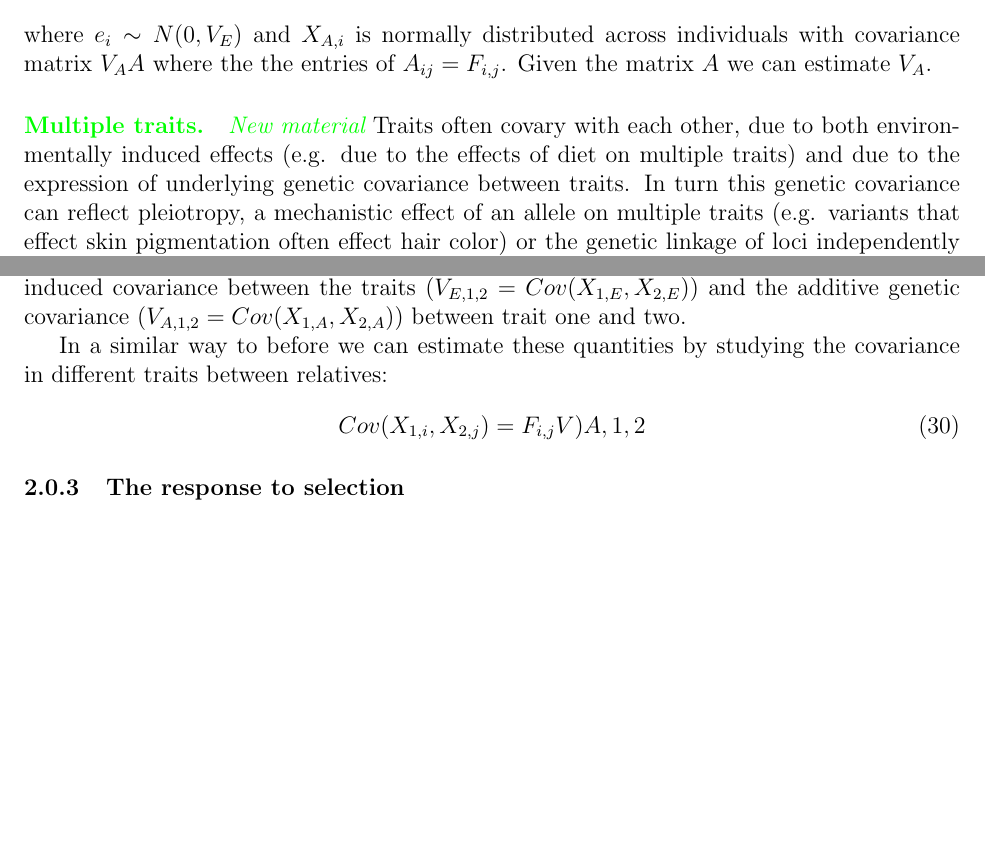
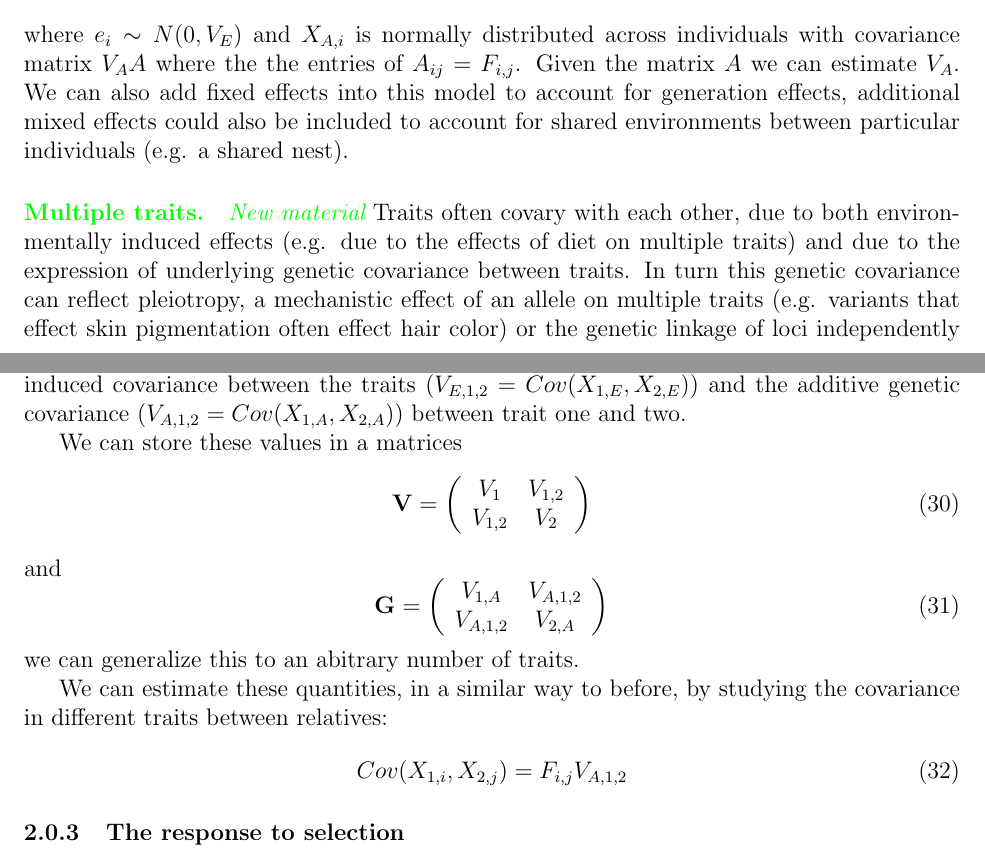
Before and after one commit to cooplab/popgen-notes, a LaTeX document (popgen_notes.tex): two parts of pages 14 and 15 of 59, joined at a grey line, cut so that both start at the same text, the shorter picture padded with empty space. Compiled offline with pdfLaTeX.

Commit message:
added to multiple trait section

```diff
--- a/popgen_notes.tex
+++ b/popgen_notes.tex
@@ -600,9 +601,13 @@ X_i =  \mu  + X_{A,i} + e_i
 \end{equation}
 where $e_i \sim N(0,V_E)$ and $X_{A,i}$ is normally distributed across
 individuals with covariance matrix $V_A A$ where the the entries of
-$A_{ij}=F_{i,j}$. Given the matrix $A$ we can estimate $V_A$.
+$A_{ij}=F_{i,j}$. Given the matrix $A$ we can estimate $V_A$. We can
+also add fixed effects into this model to account for generation
+effects, additional mixed effects could also be included to account
+for shared environments between particular individuals (e.g. a shared nest).
 
 \paragraph{Multiple traits.}
+
 \gc{New material}
 Traits often covary with each other, due to both environmentally
 induced effects (e.g. due to the effects of diet on multiple traits)
@@ -628,11 +633,29 @@ total covariance $V_{1,2}=Cov(X_{1},X_{2})$, the environmentally induced covaria
 ,X_{2,E} )$) and the additive genetic covariance ($V_{A,1,2}
 =Cov(X_{1,A} ,X_{2,A} )$) between trait one and two.
 
-In a similar way to before we can estimate these quantities by
+We can store these values in a matrices
+\begin{equation}
+\bf{V}= \left( \begin{array}{cc}
+V_{1} & V_{1,2} \\
+V_{1,2} & V_{2} \\
+\end{array} \right)
+\end{equation}
+and
+\begin{equation}
+\bf{G}= \left( \begin{array}{cc}
+V_{1,A} & V_{A,1,2} \\
+V_{A,1,2} & V_{2,A} \\
+\end{array} \right)
+\end{equation}
+we can generalize this to an abitrary number of traits.
+
+We can estimate these quantities, in a similar way to before, by
 studying the covariance in different traits between relatives:
 \begin{equation}
-Cov(X_{1,i},X_{2,j}) = F_{i,j} V){A,1,2}
-\end{equation}
+Cov(X_{1,i},X_{2,j}) = F_{i,j} V_{A,1,2}
+\end{equation}
+
+
 
 \subsubsection{The response to selection}
 Evolution by natural selection requires:
```
Also changed, not shown: popgen_notes.tex (8 more changed lines).
